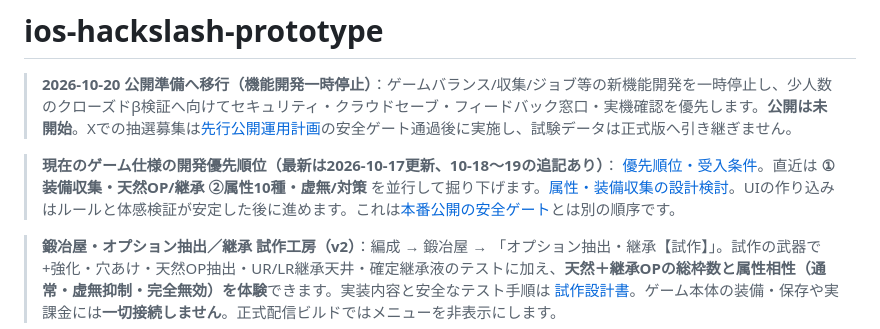
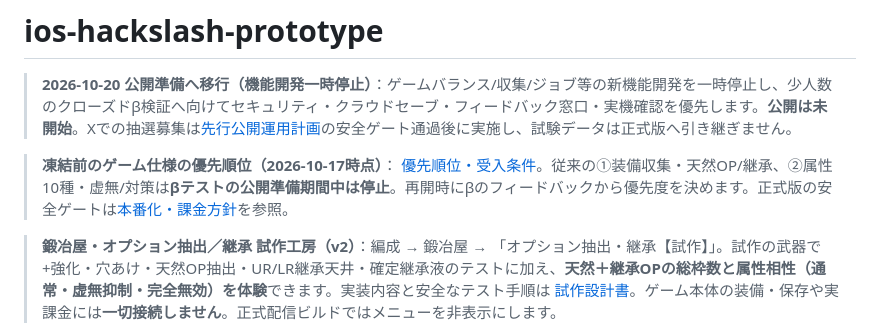
Before and after one commit to nova-xx-zz/ios-hackslash-prototype, a Markdown page: README.md, the part around the change. GitHub-like rendering.

Commit message:
docs(beta): remove stale active feature priority from frozen README

```diff
--- a/README.md
+++ b/README.md
@@ -3,7 +3,7 @@
 > **2026-10-20 公開準備へ移行（機能開発一時停止）**：ゲームバランス/収集/ジョブ等の新機能開発を一時停止し、少人数のクローズドβ検証へ向けてセキュリティ・クラウドセーブ・フィードバック窓口・実機確認を優先します。**公開は未開始**。Xでの抽選募集は[先行公開運用計画](docs/先行公開運用計画.md)の安全ゲート通過後に実施し、試験データは正式版へ引き継ぎません。
 
 
-> **現在のゲーム仕様の開発優先順位（最新は2026-10-17更新、10-18〜19の追記あり）**： [優先順位・受入条件](docs/development-priorities.md)。直近は **①装備収集・天然OP/継承 ②属性10種・虚無/対策** を並行して掘り下げます。[属性・装備収集の設計検討](docs/attribute-loot-design.md)。UIの作り込みはルールと体感検証が安定した後に進めます。これは[本番公開の安全ゲート](docs/production-plan.md)とは別の順序です。
+> **凍結前のゲーム仕様の優先順位（2026-10-17時点）**： [優先順位・受入条件](docs/development-priorities.md)。従来の①装備収集・天然OP/継承、②属性10種・虚無/対策は**βテストの公開準備期間中は停止**。再開時にβのフィードバックから優先度を決めます。正式版の安全ゲートは[本番化・課金方針](docs/production-plan.md)を参照。
 
 > **鍛冶屋・オプション抽出／継承 試作工房（v2）**：編成 → 鍛冶屋 → 「オプション抽出・継承【試作】」。試作の武器で+強化・穴あけ・天然OP抽出・UR/LR継承天井・確定継承液のテストに加え、**天然＋継承OPの総枠数と属性相性（通常・虚無抑制・完全無効）を体験**できます。実装内容と安全なテスト手順は [試作設計書](docs/forge-inheritance-trial.md)。ゲーム本体の装備・保存や実課金には**一切接続しません**。正式配信ビルドではメニューを非表示にします。
 
```
